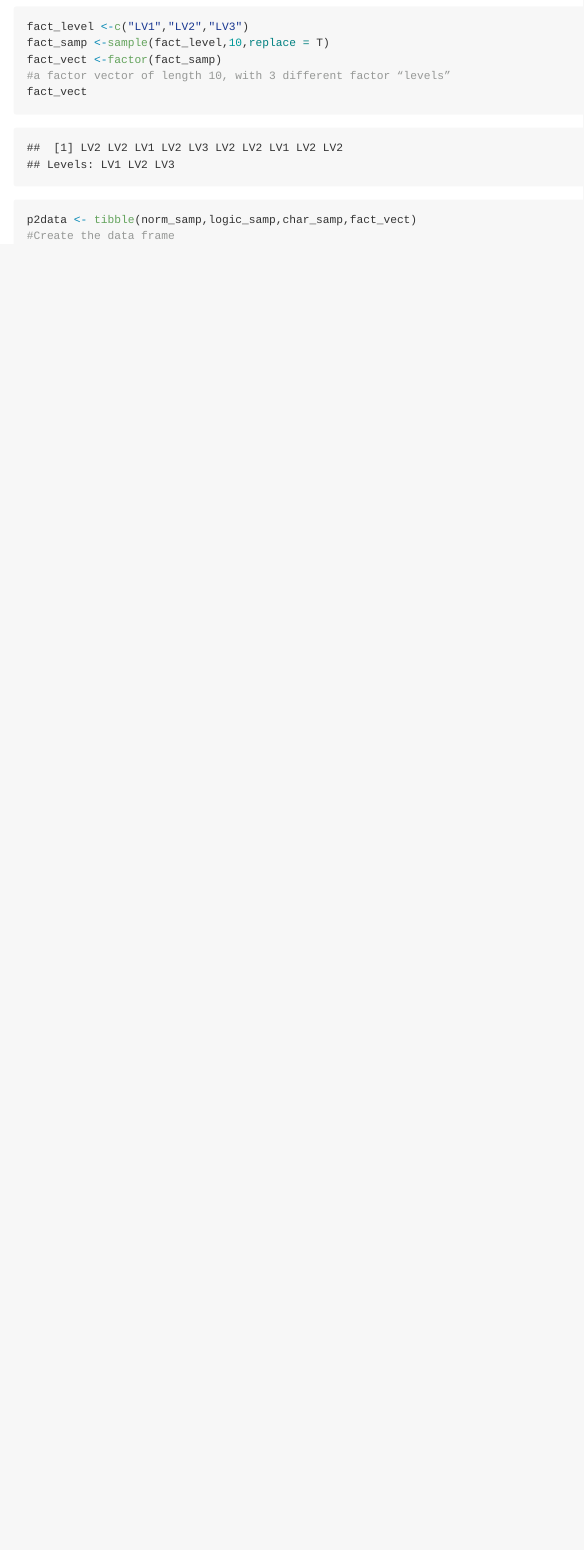
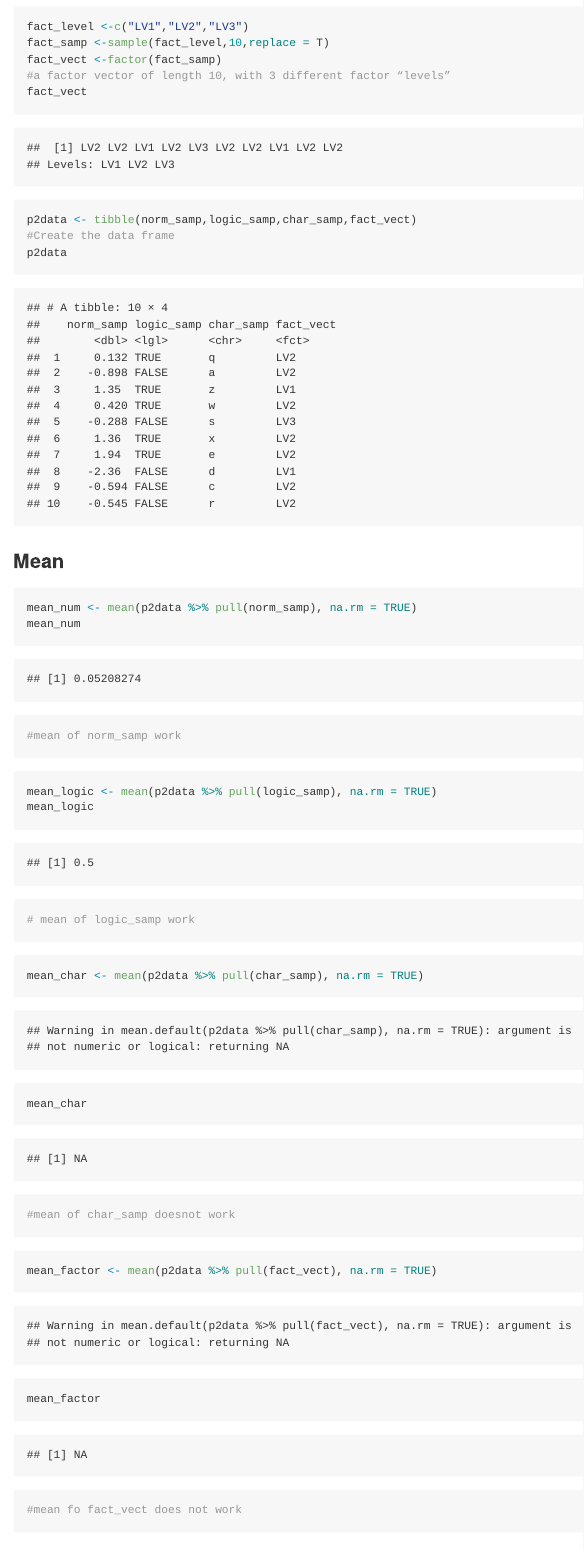
Before and after one commit to qiu2227/p8105_hw1_zq2227, an R Markdown document (p8105_hw1_zq2227.Rmd): the page in a window 1100 px wide, from 3480 px down. Rendered offline with R 4.5, knitr and Pandoc, with nearby package versions; code that draws random numbers runs with fixed seeds of ours; some code elsewhere in the file could not run offline.

Commit message:
Try to take the mean of each variable in p2data dataframe.

````diff
--- a/p8105_hw1_zq2227.Rmd
+++ b/p8105_hw1_zq2227.Rmd
@@ -97,4 +97,26 @@ fact_vect
 ```{r}
 p2data <- tibble(norm_samp,logic_samp,char_samp,fact_vect)
 #Create the data frame
+p2data
 ```
+
+### Mean
+```{r}
+mean_num <- mean(p2data %>% pull(norm_samp), na.rm = TRUE)
+mean_num
+#mean of norm_samp work
+```
+```{r}
+mean_logic <- mean(p2data %>% pull(logic_samp), na.rm = TRUE)
+mean_logic
+# mean of logic_samp work
+```
+```{r}
+mean_char <- mean(p2data %>% pull(char_samp), na.rm = TRUE)
+mean_char
+#mean of char_samp doesnot work
+```
+```{r}
+mean_factor <- mean(p2data %>% pull(fact_vect), na.rm = TRUE)
+mean_factor
+#mean fo fact_vect does not work
````
Also changed, not shown: p8105_hw1_zq2227.md, p8105_hw1_zq2227.Rmd (2 more changed lines).
